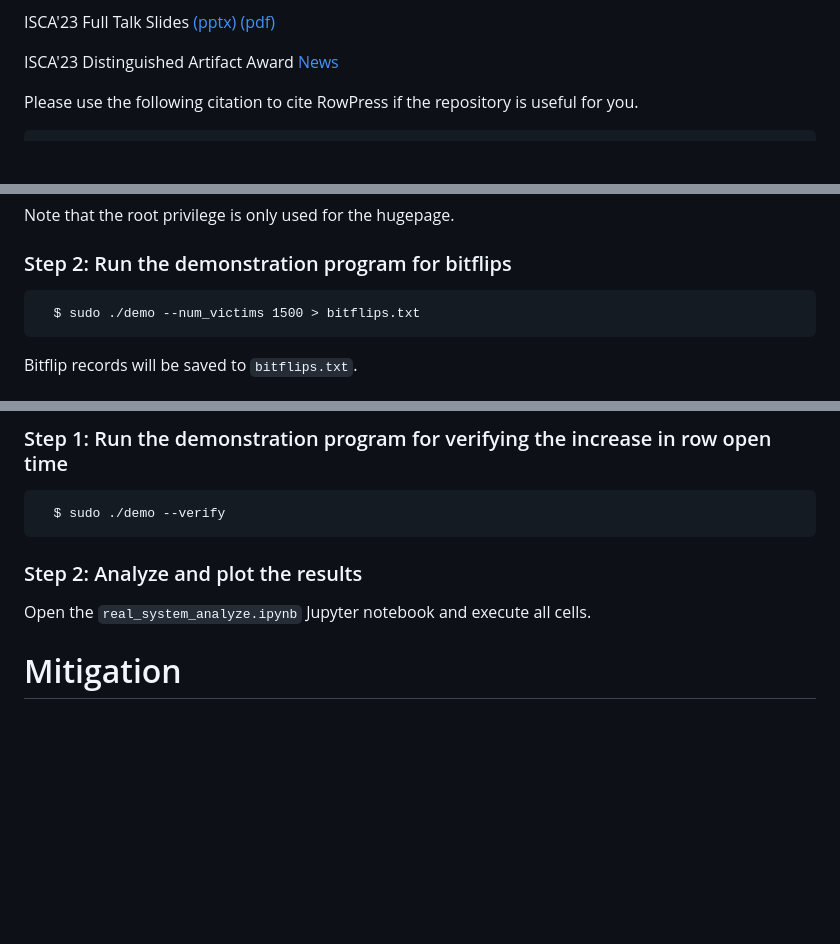
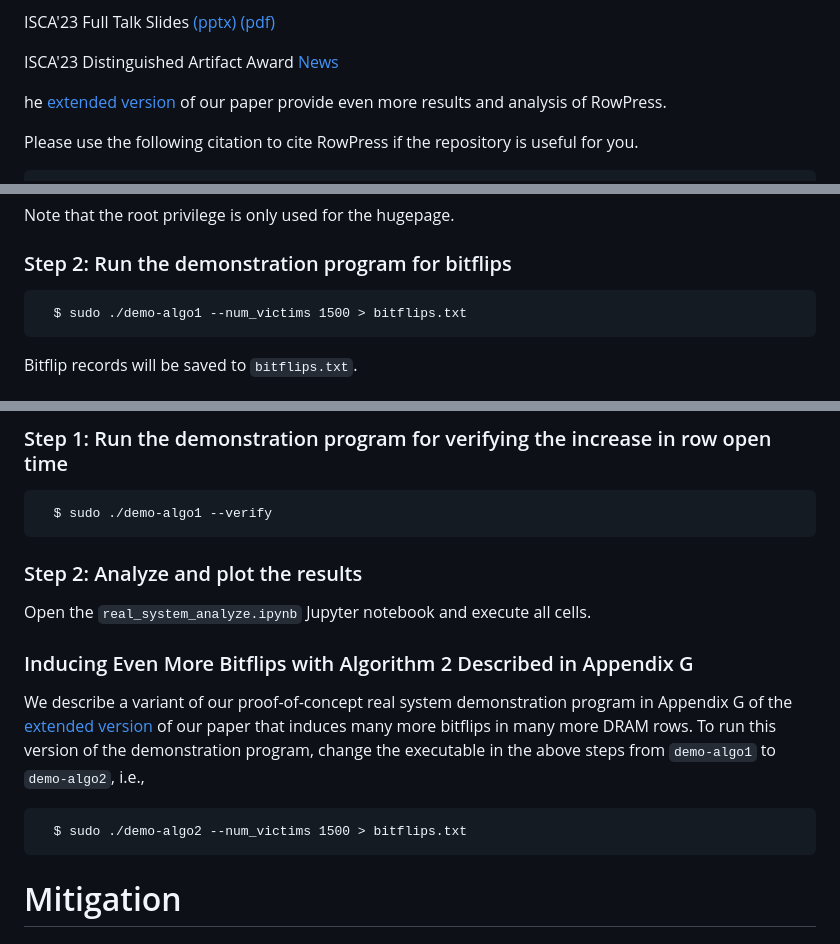
Before and after one commit to CMU-SAFARI/RowPress, a Markdown page: README.md, 3 parts joined by grey strips. GitHub-like rendering; blank space fills up the shorter version.

Commit message:
Update README for Algo2 of the real system demonstration code

````diff
--- a/README.md
+++ b/README.md
@@ -12,6 +12,8 @@ ISCA'23 Lightning Talk Slides [(pptx)](https://people.inf.ethz.ch/omutlu/pub/Row
 ISCA'23 Full Talk Slides [(pptx)](https://people.inf.ethz.ch/omutlu/pub/RowPress_isca23-talk.pptx) [(pdf)](https://people.inf.ethz.ch/omutlu/pub/RowPress_isca23-talk.pdf)
 
 ISCA'23 Distinguished Artifact Award [News](https://safari.ethz.ch/isca-distinguished-artifact-award-for-rowpress/)
+
+ he [extended version](https://arxiv.org/abs/2306.17061) of our paper provide even more results and analysis of RowPress.
 
 Please use the following citation to cite RowPress if the repository is useful for you.
 ```
@@ -138,7 +140,7 @@ This builds the executable `demon` in `demonstration/`.
 Note that the root privilege is only used for the hugepage.
 ### Step 2: Run the demonstration program for bitflips
 ```
-  $ sudo ./demo --num_victims 1500 > bitflips.txt
+  $ sudo ./demo-algo1 --num_victims 1500 > bitflips.txt
 ```
 Bitflip records will be saved to `bitflips.txt`.
 ### Step 3: Process the results
@@ -155,10 +157,16 @@ Open the `real_system_bitflips.ipynb` Jupyter notebook and execute all cells to
 ```
 ### Step 1: Run the demonstration program for verifying the increase in row open time
 ```
-  $ sudo ./demo --verify
+  $ sudo ./demo-algo1 --verify
 ```
 ### Step 2: Analyze and plot the results
 Open the `real_system_analyze.ipynb` Jupyter notebook and execute all cells.
+
+### Inducing Even More Bitflips with Algorithm 2 Described in Appendix G
+We describe a variant of our proof-of-concept real system demonstration program in Appendix G of the [extended version](https://arxiv.org/abs/2306.17061) of our paper that induces many more bitflips in many more DRAM rows. To run this version of the demonstration program, change the executable in the above steps from `demo-algo1` to `demo-algo2`, i.e.,
+```
+  $ sudo ./demo-algo2 --num_victims 1500 > bitflips.txt
+```
 
 # Mitigation
 ## Prerequisite
````
